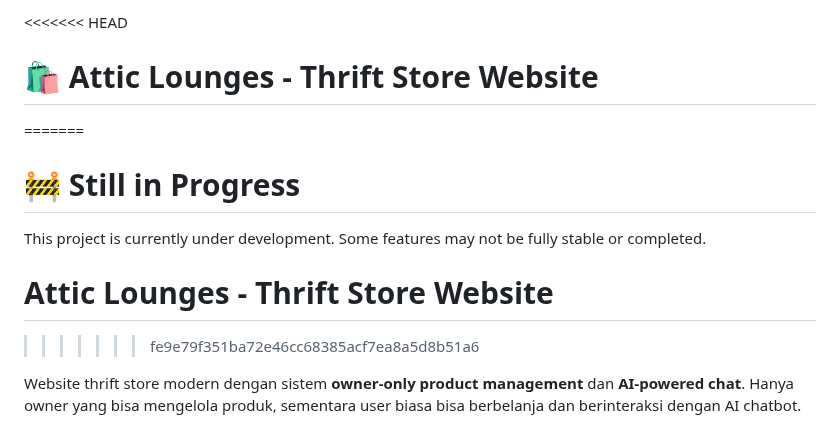
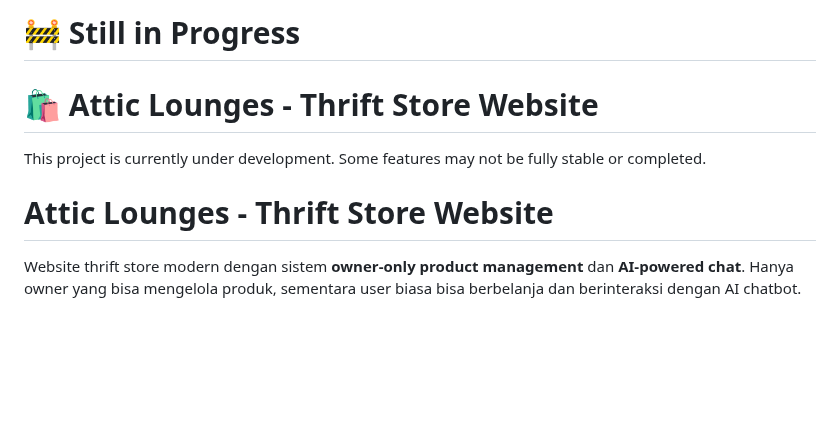
Before and after one commit to Elangprnd/atticlounges, a Markdown page: README.md, the part around the change. Rendered like a GitHub page; blank space fills up the shorter version.

```diff
--- a/README.md
+++ b/README.md
@@ -1,13 +1,8 @@
-<<<<<<< HEAD
+# 🚧 Still in Progress
 # 🛍️ Attic Lounges - Thrift Store Website
-=======
-# 🚧 Still in Progress
-
 This project is currently under development. Some features may not be fully stable or completed.
 
 # Attic Lounges - Thrift Store Website
->>>>>>> fe9e79f351ba72e46cc68385acf7ea8a5d8b51a6
-
 Website thrift store modern dengan sistem **owner-only product management** dan **AI-powered chat**. Hanya owner yang bisa mengelola produk, sementara user biasa bisa berbelanja dan berinteraksi dengan AI chatbot.
 
 ## ✨ Features
```
